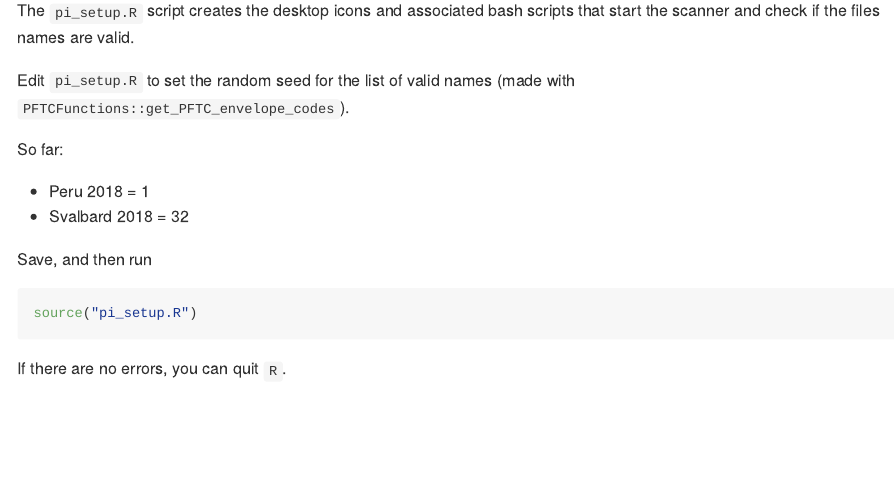
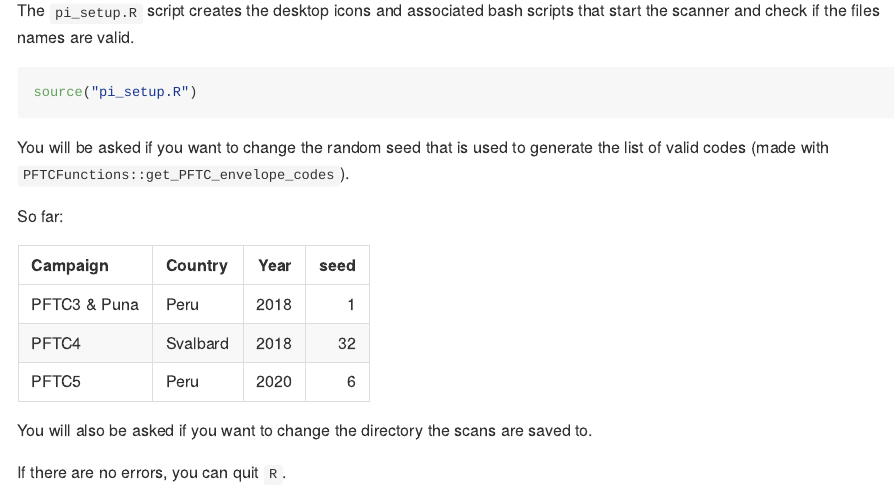
Before and after one commit to Plant-Functional-Trait-Course/pi_setup, an R Markdown document (README.Rmd): the page in a window 1100 px wide, from 1750 px down. The pictures show the output file README.md that the author committed with the source, drawn offline in the style of GitHub.

Commit message:
updating readme to show seed and scan_dir can be set

````diff
--- a/README.Rmd
+++ b/README.Rmd
@@ -85,18 +85,23 @@ Some of these take a VERY long time to install from source on the Pis. It would
 
 The `pi_setup.R` script creates the desktop icons and associated bash scripts that start the scanner and check if the files names are valid.
 
-Edit `pi_setup.R` to set the random seed for the list of valid names (made with `PFTCFunctions::get_PFTC_envelope_codes`).
+```{r eval = FALSE}
+source("pi_setup.R")
+```
+
+You will be asked if you want to change the random seed that is used to generate the list of valid codes (made with `PFTCFunctions::get_PFTC_envelope_codes`).
 
 So far:
 
-- Peru 2018 = 1
-- Svalbard 2018 = 32
+```{r, eval = TRUE, echo = FALSE}
+used_seeds <- tibble::tribble(~Campaign, ~Country, ~Year, ~seed,
+                "PFTC3 & Puna", "Peru", 2018, 1,
+                "PFTC4", "Svalbard", 2018, 32,
+                "PFTC5", "Peru", 2020, 6)
+knitr::kable(used_seeds)
+```
 
-Save, and then run
-
-```{r eval = FALSE}
-source("pi_setup.R")
-```
+You will also be asked if you want to change the directory the scans are saved to.
 
 If there are no errors, you can quit `R`.
 
````
Also changed, not shown: README.md.
